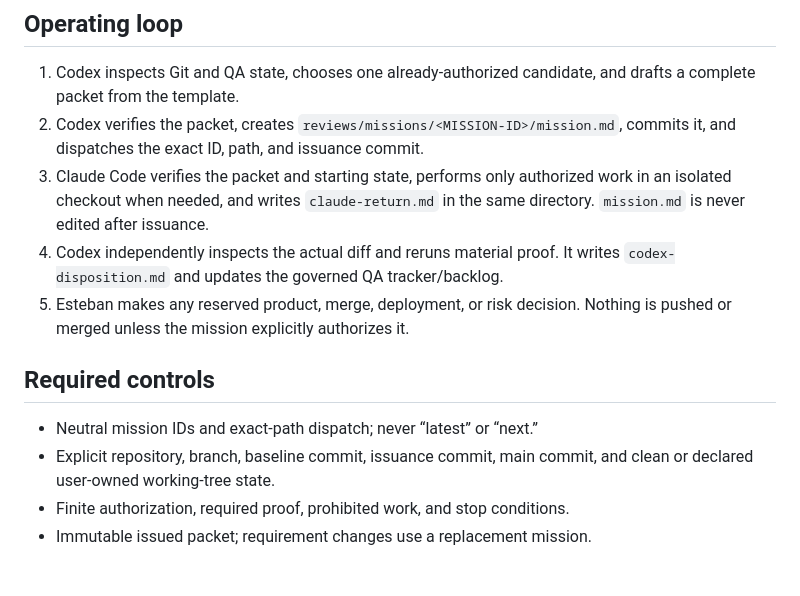
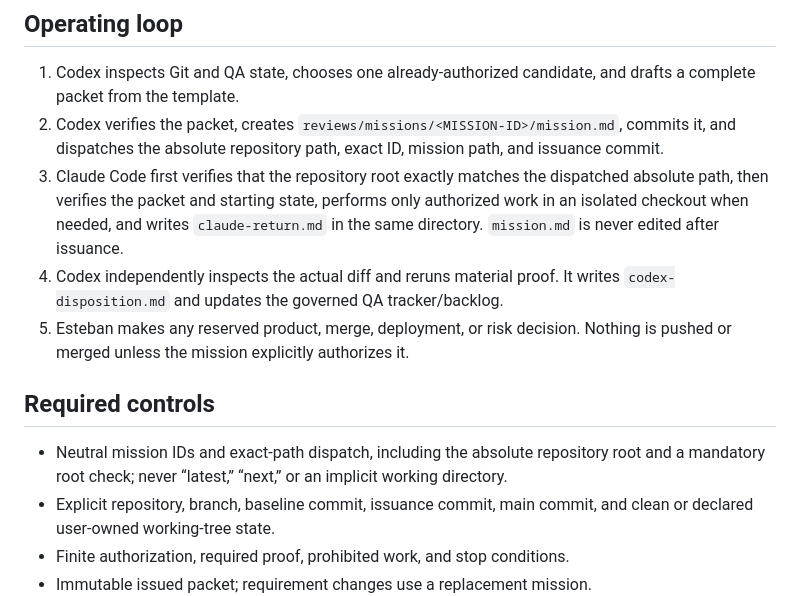
Before and after one commit to esaguilarc-alaya/alaya-crafts-website, a Markdown page: docs/engineering-control/README.md, the part around the change. GitHub-like rendering; blank space fills up the shorter version.

Commit message:
Require explicit repository verification in dispatches

```diff
--- a/docs/engineering-control/README.md
+++ b/docs/engineering-control/README.md
@@ -38,14 +38,16 @@ See [`actor-contracts.md`](actor-contracts.md) for exact boundaries.
 ## Operating loop
 
 1. Codex inspects Git and QA state, chooses one already-authorized candidate, and drafts a complete packet from the template.
-2. Codex verifies the packet, creates `reviews/missions/<MISSION-ID>/mission.md`, commits it, and dispatches the exact ID, path, and issuance commit.
-3. Claude Code verifies the packet and starting state, performs only authorized work in an isolated checkout when needed, and writes `claude-return.md` in the same directory. `mission.md` is never edited after issuance.
+2. Codex verifies the packet, creates `reviews/missions/<MISSION-ID>/mission.md`, commits it, and dispatches the absolute repository path, exact ID, mission path, and issuance commit.
+3. Claude Code first verifies that the repository root exactly matches the dispatched absolute path, then verifies the packet and starting state, performs only authorized work in an isolated checkout when needed, and writes `claude-return.md` in the same directory. `mission.md` is never edited after issuance.
 4. Codex independently inspects the actual diff and reruns material proof. It writes `codex-disposition.md` and updates the governed QA tracker/backlog.
 5. Esteban makes any reserved product, merge, deployment, or risk decision. Nothing is pushed or merged unless the mission explicitly authorizes it.
 
 ## Required controls
 
-- Neutral mission IDs and exact-path dispatch; never “latest” or “next.”
+- Neutral mission IDs and exact-path dispatch, including the absolute repository
+  root and a mandatory root check; never “latest,” “next,” or an implicit
+  working directory.
 - Explicit repository, branch, baseline commit, issuance commit, main commit,
   and clean or declared user-owned working-tree state.
 - Finite authorization, required proof, prohibited work, and stop conditions.
```
Also changed, not shown: docs/engineering-control/mission-exchange.md (+10 -1 lines).
